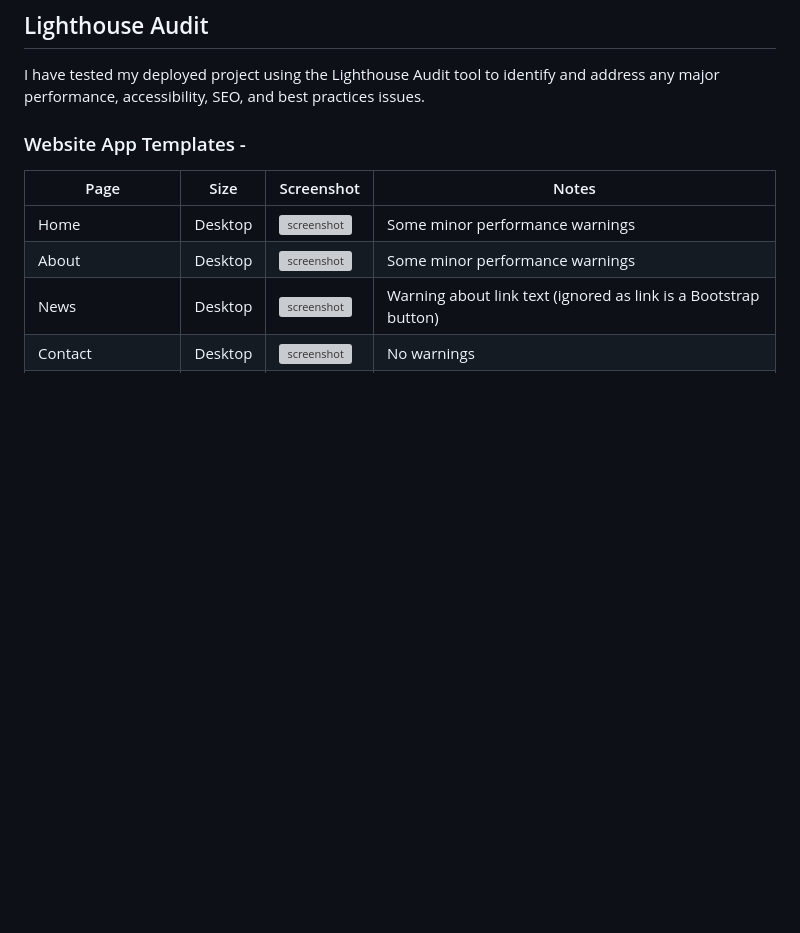
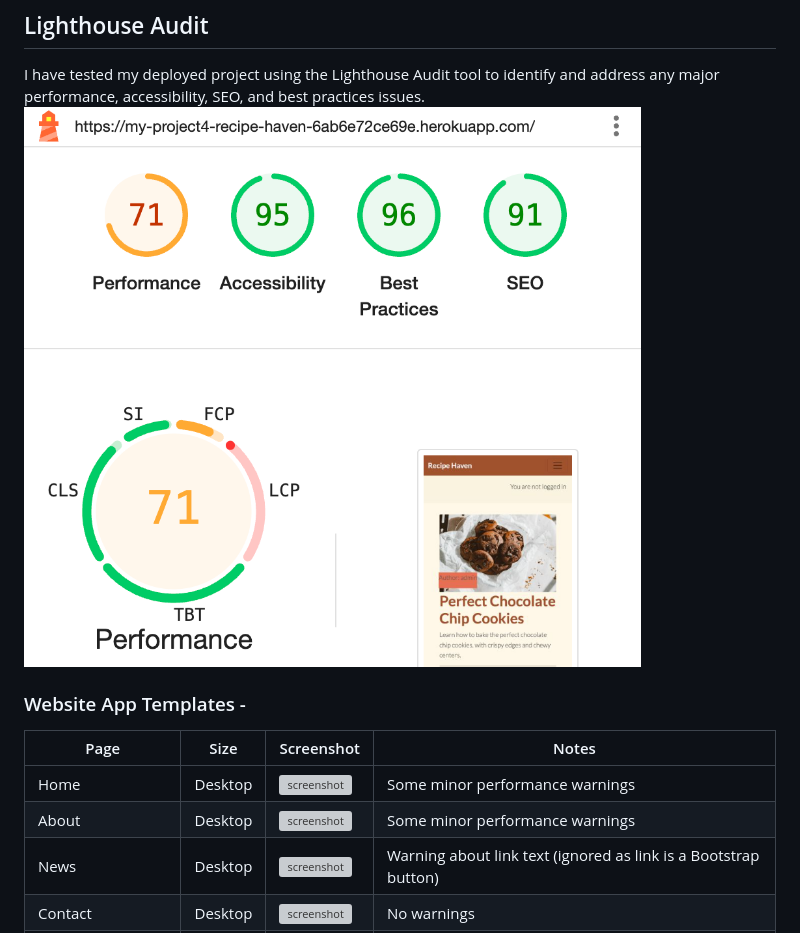
Before and after one commit to Tenda-M/recipe-haven, a Markdown page: TESTING.md, the part around the change printed below. GitHub-like rendering; pictures changed too: documentation/validation/lighthouse.png (added); blank space fills up the shorter version; grey boxes are pictures that could not be loaded.

```diff
--- a/TESTING.md
+++ b/TESTING.md
@@ -225,6 +211,7 @@ I have used the recommended [PEP8 CI Python Linter](https://pep8ci.herokuapp.com
 ## Lighthouse Audit
 
 I have tested my deployed project using the Lighthouse Audit tool to identify and address any major performance, accessibility, SEO, and best practices issues.
+![lighthouse](documentation/validation/lighthouse.png)
 
 ### Website App Templates -
 | Page | Size | Screenshot | Notes |
```
Also changed, not shown: other parts of TESTING.md (+1 -15 lines), documentation/validation/html_checker.png (added).
